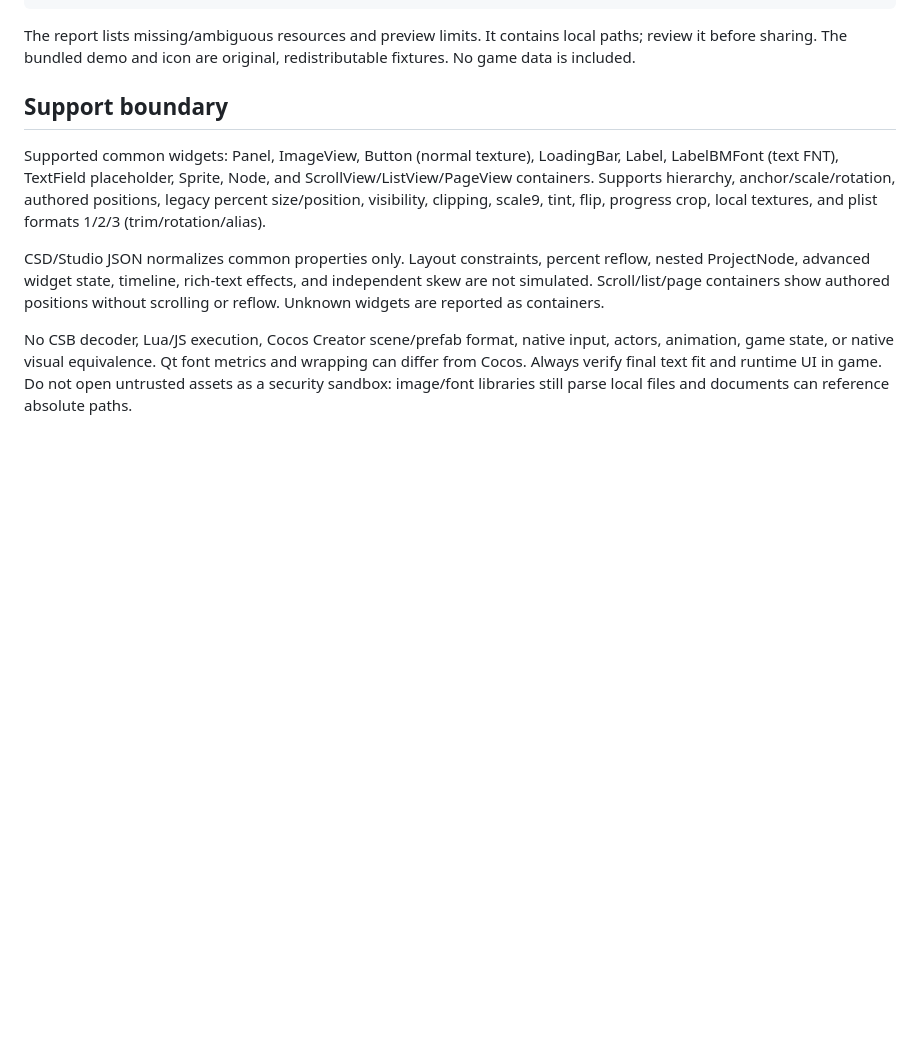
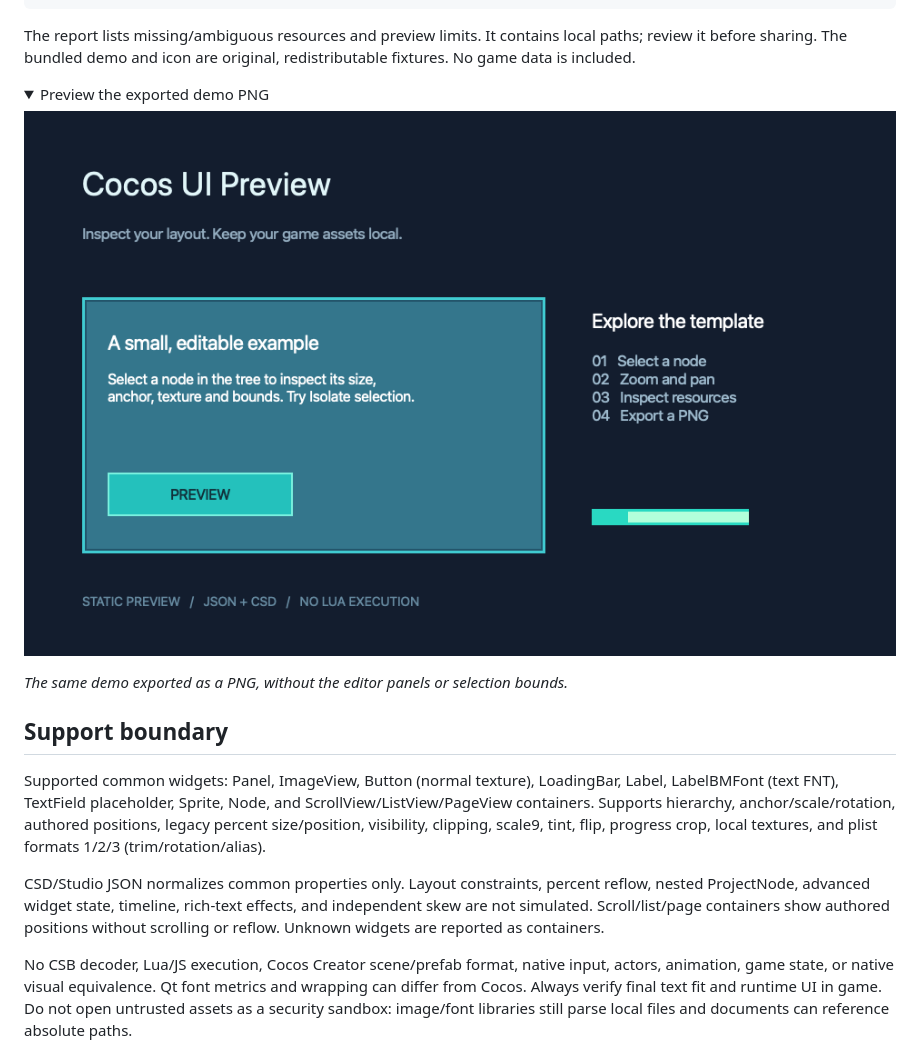
Before and after one commit to minhnndev/cocos-ui-preview, a Markdown page: README.md, the part around one of its changes. Drawn GitHub-style; pictures changed too: docs/images/export-preview.png (added); folded sections open; blank space fills up the shorter version.

Commit message:
docs: add app screenshot and exported demo preview

```diff
--- a/README.md
+++ b/README.md
@@ -49,6 +54,15 @@ cocos-ui-preview screen.json --resource-root Resources \
 The report lists missing/ambiguous resources and preview limits. It contains
 local paths; review it before sharing. The bundled demo and icon are original,
 redistributable fixtures. No game data is included.
+
+<details>
+<summary>Preview the exported demo PNG</summary>
+
+![PNG exported from the bundled demo, without editor panels or selection bounds](docs/images/export-preview.png)
+
+*The same demo exported as a PNG, without the editor panels or selection bounds.*
+
+</details>
 
 ## Support boundary
 
```
Also changed, not shown: other parts of README.md (+5 -0 lines), docs/images/app-preview.png (added), 2 other files.
